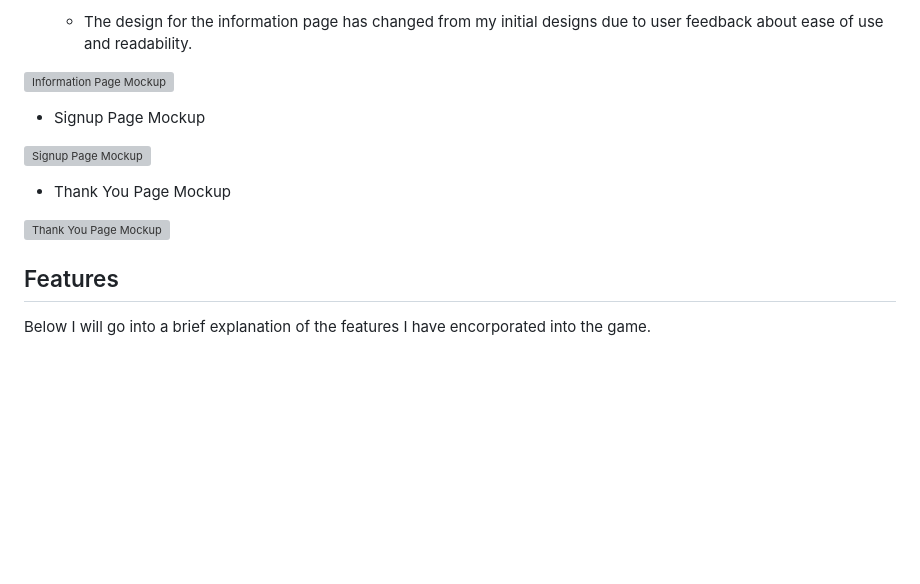
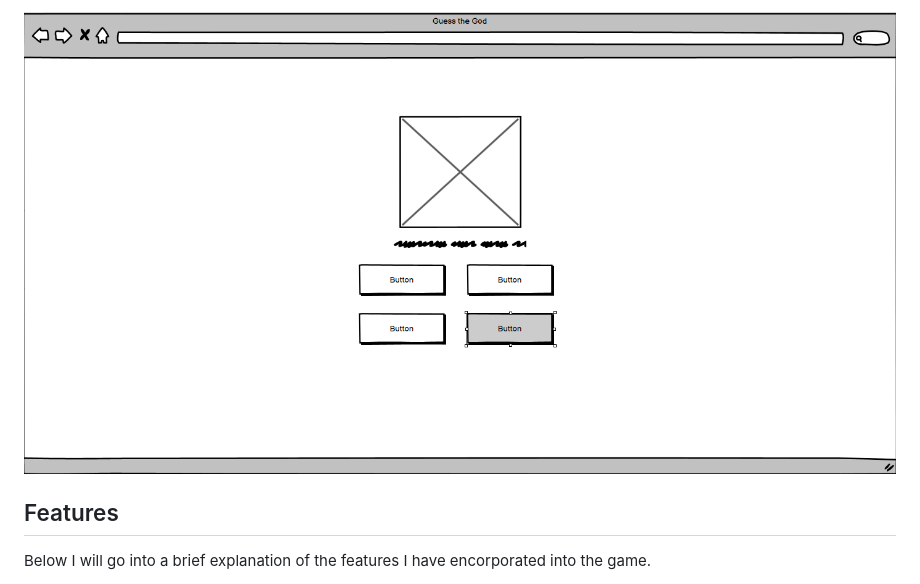
Before and after one commit to Shlackka/guess-the-god, a Markdown page: README.md, the part around the change printed below. GitHub-like rendering; pictures changed too: assets/images/readme/game-zone-wireframe.png (added); blank space fills up the shorter version; grey boxes are pictures that could not be loaded.

```diff
--- a/README.md
+++ b/README.md
@@ -99,15 +105,5 @@ Please see below the original mockups of the site made using Balsamiq Wireframes
 
-    - The design for the information page has changed from my initial designs due to user feedback about ease of use and readability.
-
-![Information Page Mockup](assets/images/readme/information-page-draft-gladiatour.png)
-
-- Signup Page Mockup
-
-![Signup Page Mockup](assets/images/readme/signup-page-draft-gladiatour.png)
-
-- Thank You Page Mockup
-
-![Thank You Page Mockup](assets/images/readme/form-submission-page-draft-gladiatour.png)
+![Game Zone Wireframe](assets/images/readme/game-zone-wireframe.png)
 
 ## Features
 
```
Also changed, not shown: other parts of README.md (+12 -6 lines), assets/images/readme/main-menu-desktop-wireframe.png (added), assets/images/readme/main-menu-mobile-wireframe.png (added).
